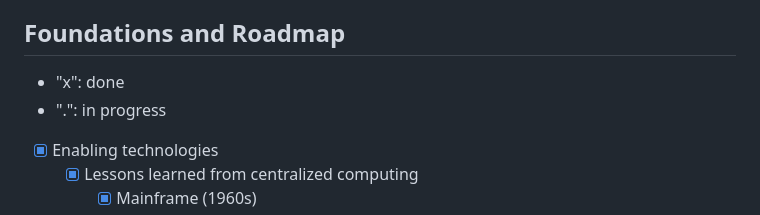
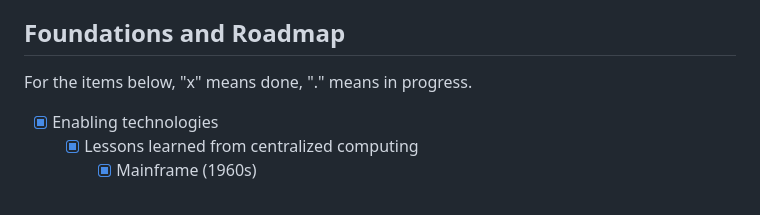
Before and after one commit to promisegrid/promisegrid, a Markdown page: README.md, the part around the change. Drawn GitHub-style.

Commit message:
Clarify README status symbols
README.md:
- Replace quoted status symbols with a descriptive sentence.
- Specify that "x" means done and "." means in progress.

```diff
--- a/README.md
+++ b/README.md
@@ -131,8 +131,7 @@ PromiseGrid addresses ToC by automating resource management and governance, ensu
 
 ## Foundations and Roadmap
 
-- "x": done
-- ".": in progress
+For the items below, "x" means done, "." means in progress.
 
 - [x] Enabling technologies
     - [x] Lessons learned from centralized computing
```
